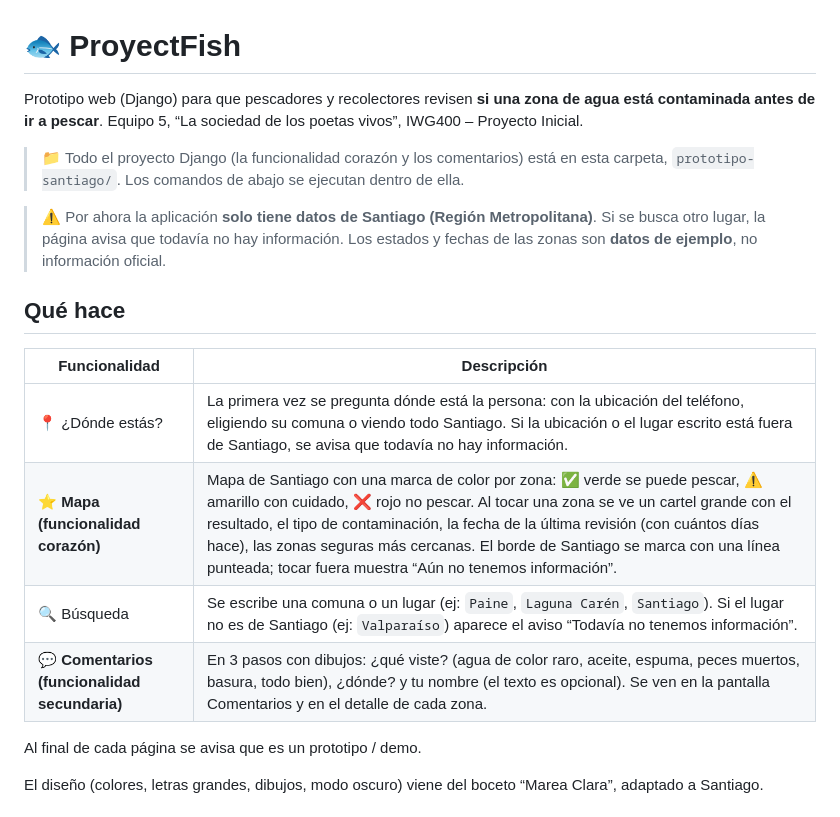
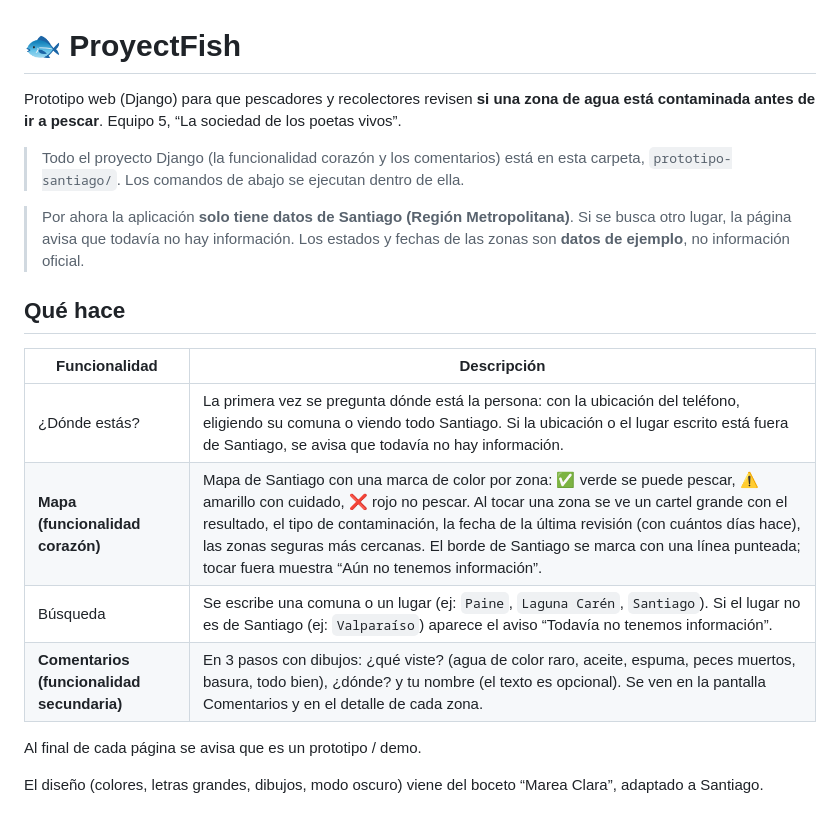
Before and after one commit to DreamJam07/ProyectFish, a Markdown page: prototipo-santiago/README.md, the part around the change. GitHub-like rendering.

```diff
--- a/prototipo-santiago/README.md
+++ b/prototipo-santiago/README.md
@@ -1,13 +1,12 @@
 # 🐟 ProyectFish
 
 Prototipo web (Django) para que pescadores y recolectores revisen **si una zona de agua
-está contaminada antes de ir a pescar**. Equipo 5, “La sociedad de los poetas vivos”,
-IWG400 – Proyecto Inicial.
+está contaminada antes de ir a pescar**. Equipo 5, “La sociedad de los poetas vivos”.
 
-> 📁 Todo el proyecto Django (la funcionalidad corazón y los comentarios) está en esta carpeta,
+>  Todo el proyecto Django (la funcionalidad corazón y los comentarios) está en esta carpeta,
 > `prototipo-santiago/`. Los comandos de abajo se ejecutan dentro de ella.
 
-> ⚠️ Por ahora la aplicación **solo tiene datos de Santiago (Región Metropolitana)**.
+>  Por ahora la aplicación **solo tiene datos de Santiago (Región Metropolitana)**.
 > Si se busca otro lugar, la página avisa que todavía no hay información.
 > Los estados y fechas de las zonas son **datos de ejemplo**, no información oficial.
 
@@ -15,10 +14,10 @@ IWG400 – Proyecto Inicial.
 
 | Funcionalidad | Descripción |
 |---|---|
-| 📍 ¿Dónde estás? | La primera vez se pregunta dónde está la persona: con la ubicación del teléfono, eligiendo su comuna o viendo todo Santiago. Si la ubicación o el lugar escrito está fuera de Santiago, se avisa que todavía no hay información. |
-| ⭐ **Mapa (funcionalidad corazón)** | Mapa de Santiago con una marca de color por zona: ✅ verde se puede pescar, ⚠️ amarillo con cuidado, ❌ rojo no pescar. Al tocar una zona se ve un cartel grande con el resultado, el tipo de contaminación, la fecha de la última revisión (con cuántos días hace), las zonas seguras más cercanas. El borde de Santiago se marca con una línea punteada; tocar fuera muestra “Aún no tenemos información”. |
-| 🔍 Búsqueda | Se escribe una comuna o un lugar (ej: `Paine`, `Laguna Carén`, `Santiago`). Si el lugar no es de Santiago (ej: `Valparaíso`) aparece el aviso “Todavía no tenemos información”. |
-| 💬 **Comentarios (funcionalidad secundaria)** | En 3 pasos con dibujos: ¿qué viste? (agua de color raro, aceite, espuma, peces muertos, basura, todo bien), ¿dónde? y tu nombre (el texto es opcional). Se ven en la pantalla Comentarios y en el detalle de cada zona. |
+| ¿Dónde estás? | La primera vez se pregunta dónde está la persona: con la ubicación del teléfono, eligiendo su comuna o viendo todo Santiago. Si la ubicación o el lugar escrito está fuera de Santiago, se avisa que todavía no hay información. |
+| **Mapa (funcionalidad corazón)** | Mapa de Santiago con una marca de color por zona: ✅ verde se puede pescar, ⚠️ amarillo con cuidado, ❌ rojo no pescar. Al tocar una zona se ve un cartel grande con el resultado, el tipo de contaminación, la fecha de la última revisión (con cuántos días hace), las zonas seguras más cercanas. El borde de Santiago se marca con una línea punteada; tocar fuera muestra “Aún no tenemos información”. |
+| Búsqueda | Se escribe una comuna o un lugar (ej: `Paine`, `Laguna Carén`, `Santiago`). Si el lugar no es de Santiago (ej: `Valparaíso`) aparece el aviso “Todavía no tenemos información”. |
+| **Comentarios (funcionalidad secundaria)** | En 3 pasos con dibujos: ¿qué viste? (agua de color raro, aceite, espuma, peces muertos, basura, todo bien), ¿dónde? y tu nombre (el texto es opcional). Se ven en la pantalla Comentarios y en el detalle de cada zona. |
 
 Al final de cada página se avisa que es un prototipo / demo.
 
```
